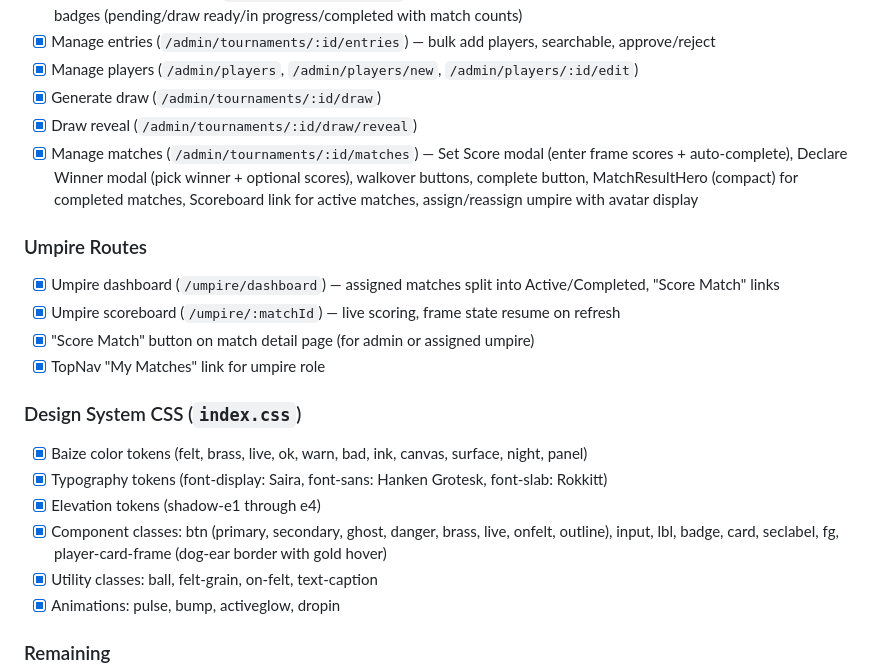
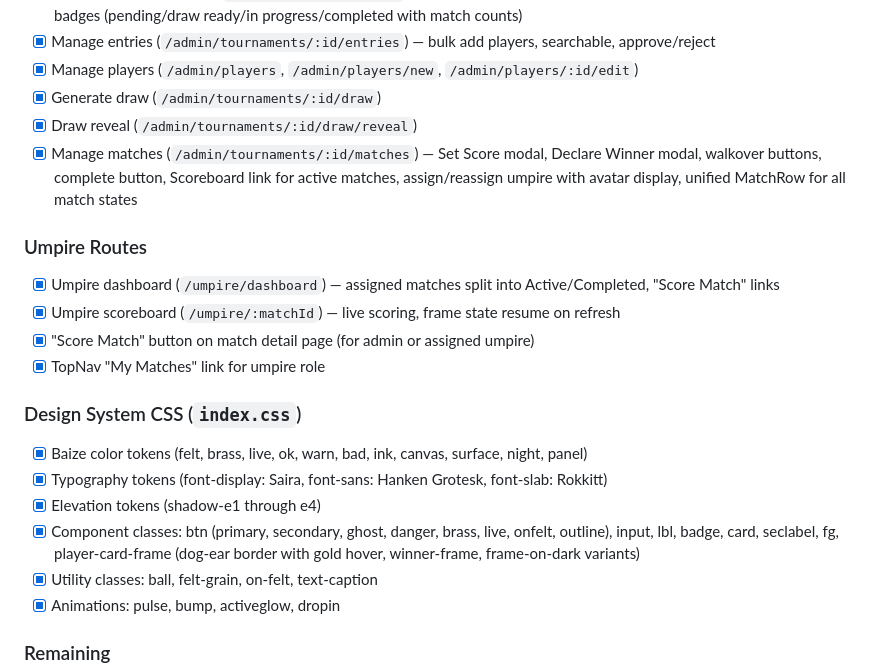
Before and after one commit to Programing-Beast/snooker-pk, a Markdown page: docs/frontend-progress.md, the part around one of its changes. GitHub-like rendering.

```diff
--- a/docs/frontend-progress.md
+++ b/docs/frontend-progress.md
@@ -96,7 +96,7 @@
 - [x] Manage players (`/admin/players`, `/admin/players/new`, `/admin/players/:id/edit`)
 - [x] Generate draw (`/admin/tournaments/:id/draw`)
 - [x] Draw reveal (`/admin/tournaments/:id/draw/reveal`)
-- [x] Manage matches (`/admin/tournaments/:id/matches`) — Set Score modal (enter frame scores + auto-complete), Declare Winner modal (pick winner + optional scores), walkover buttons, complete button, MatchResultHero (compact) for completed matches, Scoreboard link for active matches, assign/reassign umpire with avatar display
+- [x] Manage matches (`/admin/tournaments/:id/matches`) — Set Score modal, Declare Winner modal, walkover buttons, complete button, Scoreboard link for active matches, assign/reassign umpire with avatar display, unified MatchRow for all match states
 
 ### Umpire Routes
 - [x] Umpire dashboard (`/umpire/dashboard`) — assigned matches split into Active/Completed, "Score Match" links
@@ -108,7 +108,7 @@
 - [x] Baize color tokens (felt, brass, live, ok, warn, bad, ink, canvas, surface, night, panel)
 - [x] Typography tokens (font-display: Saira, font-sans: Hanken Grotesk, font-slab: Rokkitt)
 - [x] Elevation tokens (shadow-e1 through e4)
-- [x] Component classes: btn (primary, secondary, ghost, danger, brass, live, onfelt, outline), input, lbl, badge, card, seclabel, fg, player-card-frame (dog-ear border with gold hover)
+- [x] Component classes: btn (primary, secondary, ghost, danger, brass, live, onfelt, outline), input, lbl, badge, card, seclabel, fg, player-card-frame (dog-ear border with gold hover, winner-frame, frame-on-dark variants)
 - [x] Utility classes: ball, felt-grain, on-felt, text-caption
 - [x] Animations: pulse, bump, activeglow, dropin
 
```
Also changed, not shown: other parts of docs/frontend-progress.md (+16 -2 lines).
